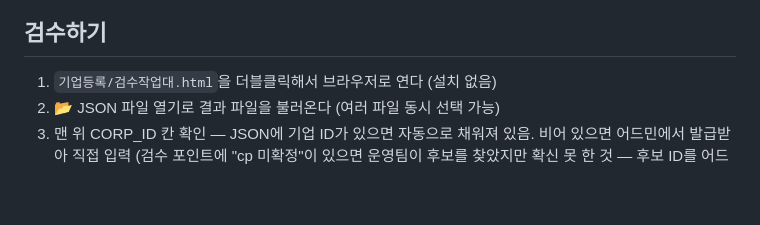
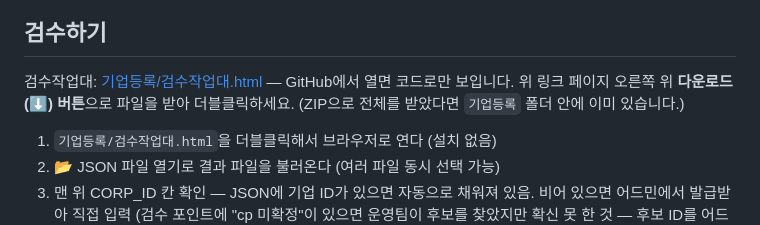
Before and after one commit to markncompany-ai/new_company_AIresearch, a Markdown page: README.md, the part around the change. Rendered like a GitHub page; blank space fills up the shorter version.

Commit message:
README: 검수작업대.html 링크와 다운로드 안내 추가
Co-Authored-By: Claude Fable 5.1 <noreply@anthropic.com>

```diff
--- a/README.md
+++ b/README.md
@@ -36,6 +36,8 @@
 
 ## 검수하기
 
+검수작업대: [기업등록/검수작업대.html](https://github.com/markncompany-ai/new_company_AIresearch/blob/main/%EA%B8%B0%EC%97%85%EB%93%B1%EB%A1%9D/%EA%B2%80%EC%88%98%EC%9E%91%EC%97%85%EB%8C%80.html) — GitHub에서 열면 코드로만 보입니다. 위 링크 페이지 오른쪽 위 **다운로드(⬇) 버튼**으로 파일을 받아 더블클릭하세요. (ZIP으로 전체를 받았다면 `기업등록` 폴더 안에 이미 있습니다.)
+
 1. `기업등록/검수작업대.html`을 더블클릭해서 브라우저로 연다 (설치 없음)
 2. 📂 JSON 파일 열기로 결과 파일을 불러온다 (여러 파일 동시 선택 가능)
 3. 맨 위 CORP_ID 칸 확인 — JSON에 기업 ID가 있으면 자동으로 채워져 있음. 비어 있으면 어드민에서 발급받아 직접 입력 (검수 포인트에 "cp 미확정"이 있으면 운영팀이 후보를 찾았지만 확신 못 한 것 — 후보 ID를 어드민에서 확인 후 입력)
```
